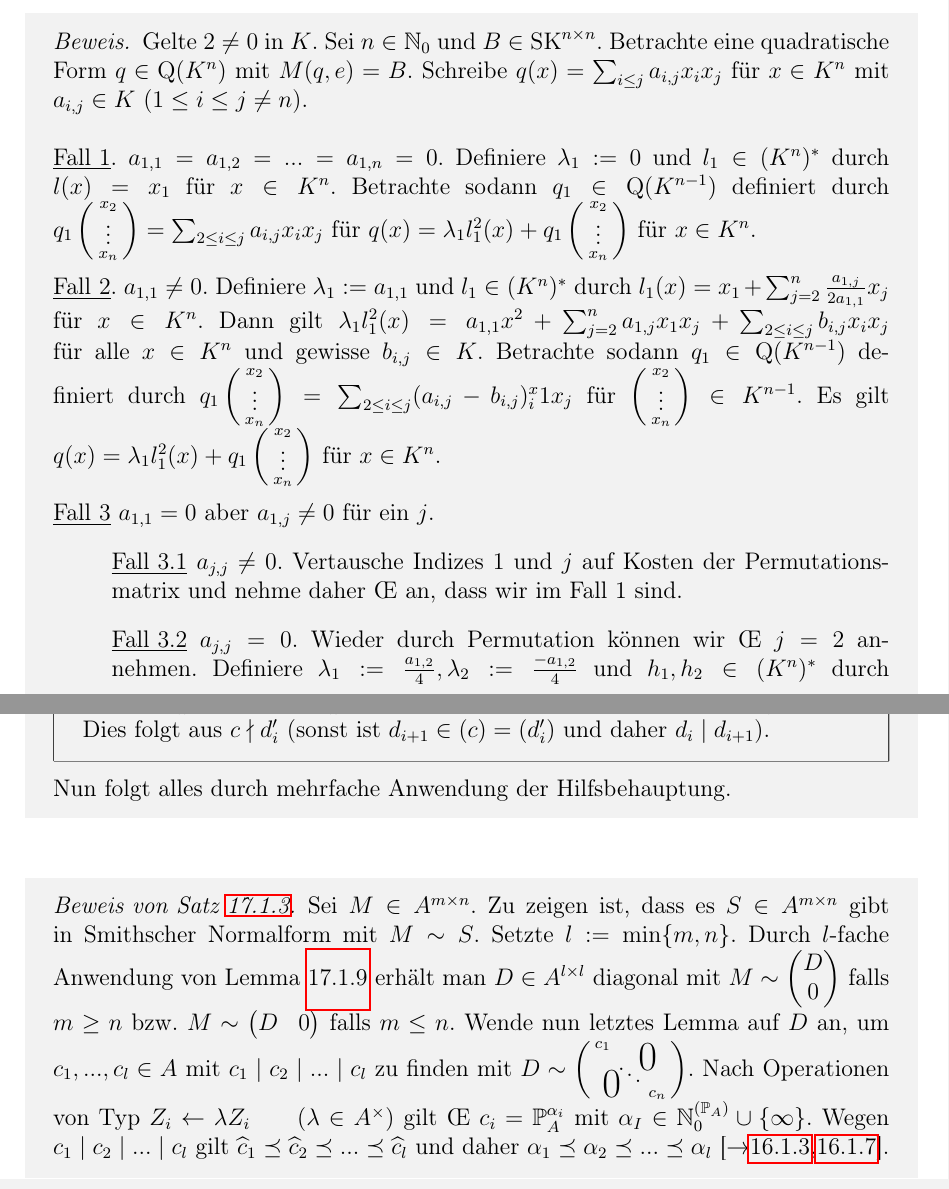
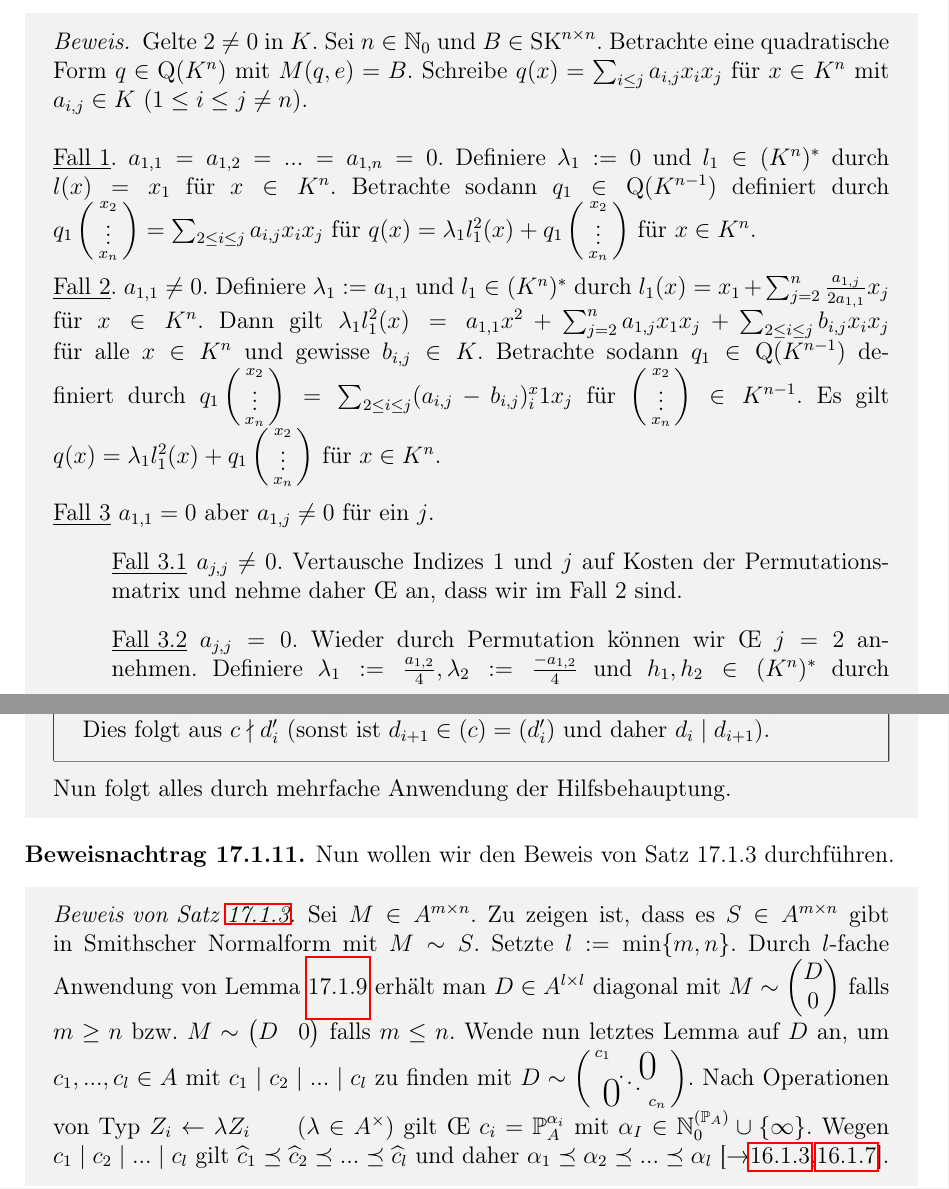
Before and after one commit to unb3rechenbar/LinAGesamtSkriptMitschrift, a LaTeX thesis (main.tex, which reads b2/b2Kapitel/b2BiLiQuaFormen.tex, b2/b2Kapitel/b2Normalformen.tex): two parts of pages 197 and 244 of 270, joined at a grey line, cut so that both start at the same text. Compiled offline with pdfLaTeX.

Commit message:
Die ersten beiden Punkte der Korrekturliste eingearbeitet, neue Umgebung 'Beweisnachtrag' eingeführt.

```diff
--- a/b2/b2Kapitel/b2BiLiQuaFormen.tex
+++ b/b2/b2Kapitel/b2BiLiQuaFormen.tex
@@ -661,7 +661,7 @@ Gelte $2\neq 0$ in $K$. Sei $n\in \N_0$ und $B\in \SK^{n\times n}$. Betrachte ei
 
 \noindent\underline{Fall 3} $a_{1,1}=0$ aber $a_{1,j}\neq 0$ für ein $j$.
 \begin{itemize}
-\item[ ]\underline{Fall 3.1} $a_{j,j}\neq 0$. Vertausche Indizes $1$ und $j$ auf Kosten der Permutationsmatrix und nehme daher \oe an, dass wir im Fall 1 sind.
+\item[ ]\underline{Fall 3.1} $a_{j,j}\neq 0$. Vertausche Indizes $1$ und $j$ auf Kosten der Permutationsmatrix und nehme daher \oe an, dass wir im Fall 2 sind.
 \item[ ] \underline{Fall 3.2} $a_{j,j}=0$. Wieder durch Permutation können wir \oe $j=2$ annehmen. Definiere $\la_1:=\frac{a_{1,2}}{4}, \la_2:=\frac{-a_{1,2}}{4}$ und $h_1,h_2\in (K^n)^*$ durch $h_1(x)=x_1+\sum_{j=3}^n\frac{a_{2,j}}{a_{1,2}}x_j$ und $h_2(x)=x_2+\sum_{j=3}^n\frac{a_{1,j}}{a_{1,2}}x_j$ für $x\in K^n$. Setze ferner $l_1:=h_1+h_2$ und $l_2:=h_1-h_2$. Dann gilt $\la_1 l_1^2(x)+\la_2l_2^2(x)=a_{1,2}h_1(x)h_2(x)=a_{1,2}x_1x_2+\underbrace{\sum_{j=3}^n a_{1,j} x_j+\sum_{j=3}^n a_{2,j}x_j}_{=\sum_{i=1}^2\sum_{j=1}^n a_{i,j}x_ix_j}+\sum_{3\le i\le j}b_{i,j}x_ix_j$ für alle $x\in K^n$ und gewisse $b_{i,j}\in K$. Betrachte $q_1\in \QForm(K^{n-2})$ definiert durch  $q_1\cvec{x_3\\\vdots\\x_n}=\sum_{2\le i\le j} (a_{i,j}-b_{i,j})x_ix_j$ für $\cvec{x_3\\\vdots\\x_n}\in K^{n-2}$. Es gilt $q(x)=\la_1l_1^2(x)+\la_2l_2^2(x)+q_1\cvec{x_2\\\vdots\\x_n}$ für $x\in K^n$.\\
 \end{itemize}
 Wendet man nun dasselbe Verfahren rekursiv auf $q_1\in \QForm(K^{n-1})$ bzw. im Fall 3.2 auf $q_1\in \QForm(K^{n-2})$ an usw., so erhält man eine Darstellung
--- a/b2/b2Kapitel/b2Normalformen.tex
+++ b/b2/b2Kapitel/b2Normalformen.tex
@@ -176,6 +176,8 @@ Setze $(d_1'',...,d_n''):=(d_1',..d_{i-1},c,d,d_{i+2}',...,d_n')$. Noch zu zeige
 \noindent Nun folgt alles durch mehrfache Anwendung der Hilfsbehauptung.
 \end{cproof}
 
+\begin{bewna}\label{17.1.11}
+Nun wollen wir den Beweis von Satz 17.1.3 durchf\"uhren.
 \begin{proof}[Beweis von Satz \ref{17.1.3}]
 Sei $M\in A^{m\times n}$. Zu zeigen ist, dass es $S\in A^{m\times n}$ gibt in Smithscher Normalform mit $M\sim S$. Setzte $l:=\min\{m,n\}$. Durch $l$-fache Anwendung von Lemma \ref{17.1.9} erhält man $D\in A^{l\times l}$ diagonal mit $M\sim\begin{pmatrix}D\\0\end{pmatrix}$ falls $m\ge n$ bzw. $M\sim \begin{pmatrix}D&0\end{pmatrix}$ falls $m\le n$. Wende nun letztes Lemma auf $D$ an, um $c_1,...,c_l\in A$ mit $c_1\mid c_2\mid...\mid c_l$ zu finden mit $D\sim \left(\begin{smallmatrix}
 c_1 & & \llap{$\overset{\blap{\LARGE 0}}{~}$} \\
--- a/main.tex
+++ b/main.tex
@@ -196,6 +196,8 @@ toc=idx % Inhaltsverzeichniseintrag für Index
 \newtheorem{algo}[sat]{Algorithmus}
 \newtheorem{warning}[sat]{Warnung}
 
+\newtheorem{bewna}[sat]{Beweisnachtrag}
+
 \DeclareMathOperator\im{im}
 \DeclareMathOperator\rp{Re}
 \DeclareMathOperator\ip{Im}
```
Also changed, not shown: b2/b2Kapitel/b2ReQuaFormen.pdf (deleted), main.pdf, b2/b2Kapitel/b2Normalformen.tex (5 more changed lines), 12 other files.
